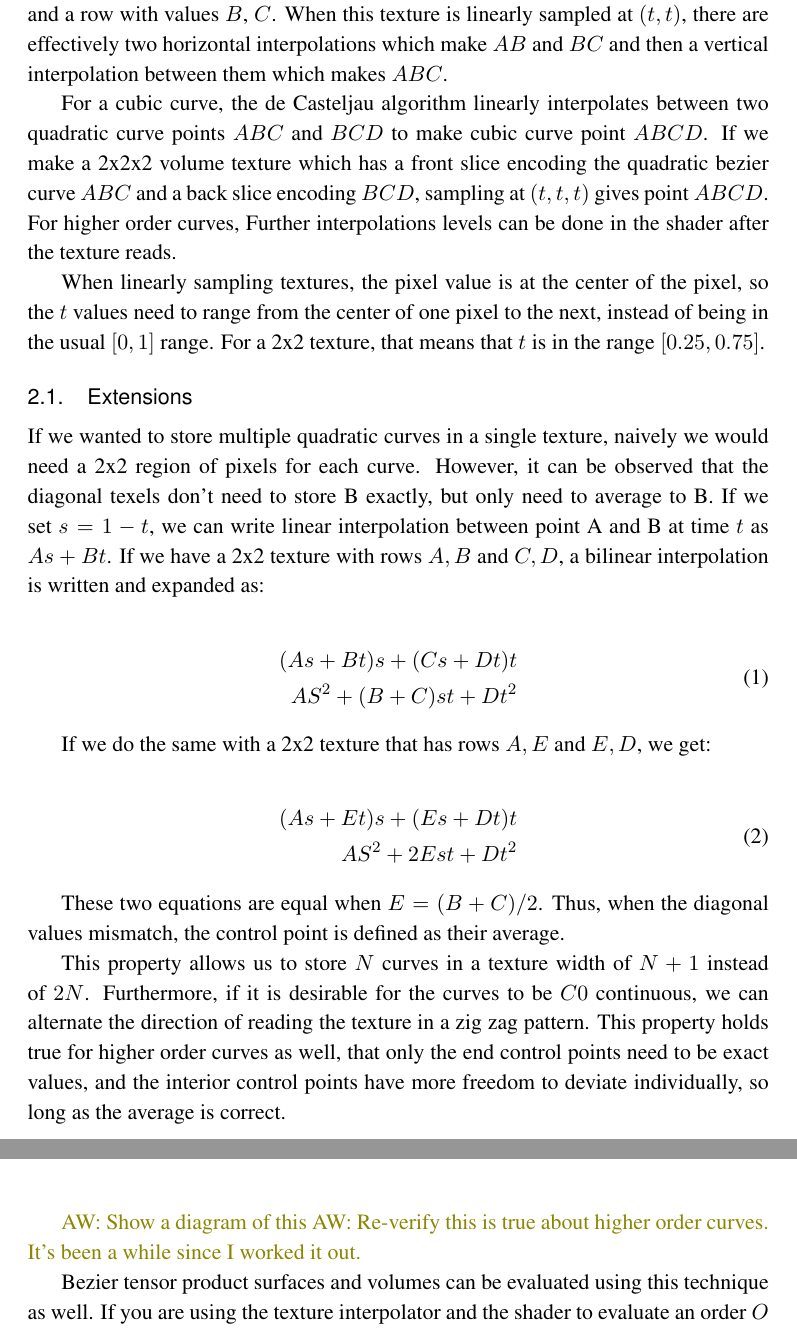
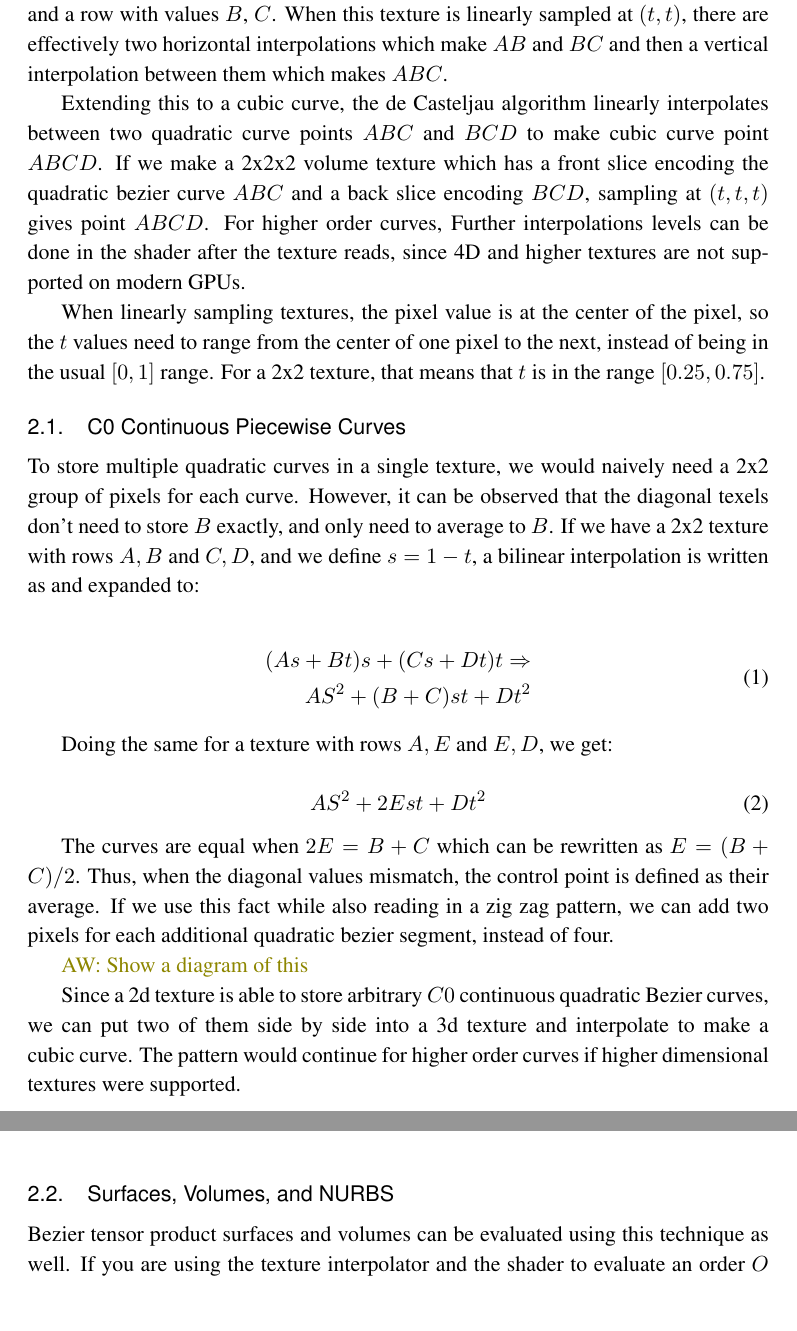
Before and after one commit to muhammadanas-x/GPU_Texture, a LaTeX document (Paper/paper.tex): two parts of pages 3 and 4 of 6, joined at a grey line, cut so that both start at the same text. Compiled offline with pdfLaTeX.

Commit message:
progress on piecewise curves

```diff
--- a/Paper/paper.tex
+++ b/Paper/paper.tex
@@ -75,41 +75,40 @@ $AB$ and $BC$ to get the final point $ABC$, all with the same interpolation time
 Similarly, we can make a 2x2 texture that has a row of pixels with values $A$, $B$, and a row with values $B$, $C$. When this texture is linearly sampled at $(t, t)$, there
 are effectively two horizontal interpolations which make $AB$ and $BC$ and then a vertical interpolation between them which makes $ABC$.
 
-For a cubic curve, the de Casteljau algorithm linearly interpolates between two quadratic curve points $ABC$ and $BCD$ to make cubic curve point $ABCD$. If we make a 2x2x2 volume
+Extending this to a cubic curve, the de Casteljau algorithm linearly interpolates between two quadratic curve points $ABC$ and $BCD$ to make cubic curve point $ABCD$. If we make a 2x2x2 volume
 texture which has a front slice encoding the quadratic bezier curve $ABC$ and a back slice encoding $BCD$, sampling at $(t,t,t)$ gives point $ABCD$.  For higher order curves, Further
-interpolations levels can be done in the shader after the texture reads.
+interpolations levels can be done in the shader after the texture reads, since 4D and higher textures are not supported on modern GPUs.
 
 When linearly sampling textures, the pixel value is at the center of the pixel, so the $t$ values need to range from the center of one pixel to the next, instead of being in the usual
 $[0,1]$ range. For a 2x2 texture, that means that $t$ is in the range $[0.25, 0.75]$.
 
-\subsection{Extensions}
+\subsection{C0 Continuous Piecewise Curves}
 
-If we wanted to store multiple quadratic curves in a single texture, naively we would need a 2x2 region of pixels for each curve. However, it can be observed that the diagonal texels
-don't need to store B exactly, but only need to average to B.  If we set $s = 1- t$, we can write linear interpolation between point A and B at time $t$ as $As + Bt$.  If we have a 2x2
-texture with rows $A, B$ and $C, D$, a bilinear interpolation is written and expanded as:
+To store multiple quadratic curves in a single texture, we would naively need a 2x2 group of pixels for each curve. However, it can be observed that the diagonal texels
+don't need to store $B$ exactly, and only need to average to $B$. If we have a 2x2 texture with rows $A, B$ and $C, D$, and we define $s = 1 - t$, a bilinear interpolation is written as
+and expanded to:
 
 \begin{equation}
 \begin{split}
-(As + Bt)s + (Cs + Dt)t \\ AS^2 + (B+C)st + Dt^2
+(As + Bt)s + (Cs + Dt)t \Rightarrow \\ AS^2 + (B+C)st + Dt^2
 \end{split}
 \end{equation}
 
-If we do the same with a 2x2 texture that has rows $A, E$ and $E, D$, we get:
+Doing the same for a texture with rows $A, E$ and $E, D$, we get:
 
 \begin{equation}
-\begin{split}
-(As + Et)s + (Es + Dt)t \\ AS^2 + 2Est + Dt^2
-\end{split}
+AS^2 + 2Est + Dt^2
 \end{equation}
 
-These two equations are equal when $E = (B+C)/2$.  Thus, when the diagonal values mismatch, the control point is defined as their average.
-
-This property allows us to store $N$ curves in a texture width of $N+1$ instead of $2N$. Furthermore, if it is desirable for the curves to be $C0$ continuous, we can alternate the direction
-of reading the texture in a zig zag pattern.  This property holds true for higher order curves as well, that only the end control points need to be exact values, and the interior control
-points have more freedom to deviate individually, so long as the average is correct.
+The curves are equal when $2E = B+C$ which can be rewritten as $E = (B+C)/2$.  Thus, when the diagonal values mismatch, the control point is defined as their average. If we use this fact
+while also reading in a zig zag pattern, we can add two pixels for each additional quadratic bezier segment, instead of four.
 
 \AW{Show a diagram of this}
-\AW{Re-verify this is true about higher order curves. It's been a while since I worked it out.}
+
+Since a 2d texture is able to store arbitrary $C0$ continuous quadratic Bezier curves, we can put two of them side by side into a 3d texture and interpolate to make a cubic curve. The pattern would
+continue for higher order curves if higher dimensional textures were supported.
+
+\subsection{Surfaces, Volumes, and NURBS}
 
 Bezier tensor product surfaces and volumes can be evaluated using this technique as well.  If you are using the texture interpolator and the shader to evaluate an order $O$ curve, you can break
 that into order $M$ and $N$ such that $M+N=O$, to evaluate order $M$ with coordinate $t$ and order $N$ with coordinate $u$ to get the point on a surface.  The simplest incarnation of this
```
Also changed, not shown: Paper/paper.pdf, Paper/paper.tex (2 more changed lines).
